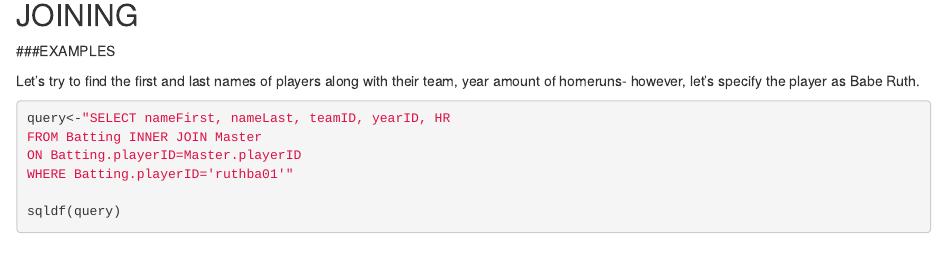
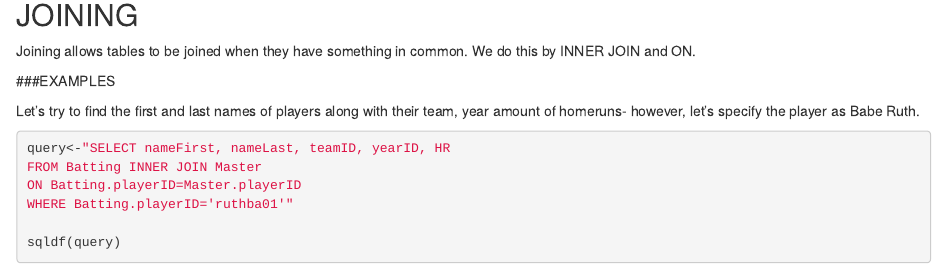
Before and after one commit to syurke60/website, an R Markdown document (index.Rmd): the page in a window 1100 px wide, from 2180 px down. Rendered offline with R 4.5, knitr and Pandoc, with nearby package versions; some code elsewhere in the file could not run offline.

Commit message:
Version Sophia 9/29

````diff
--- a/index.Rmd
+++ b/index.Rmd
@@ -111,7 +111,7 @@ sqldf(query)
 ```
 ## JOINING
 
-
+Joining allows tables to be joined when they have something in common.  We do this by INNER JOIN and ON.
 
 ###EXAMPLES
 
````
Also changed, not shown: .RData, 1 other file.
